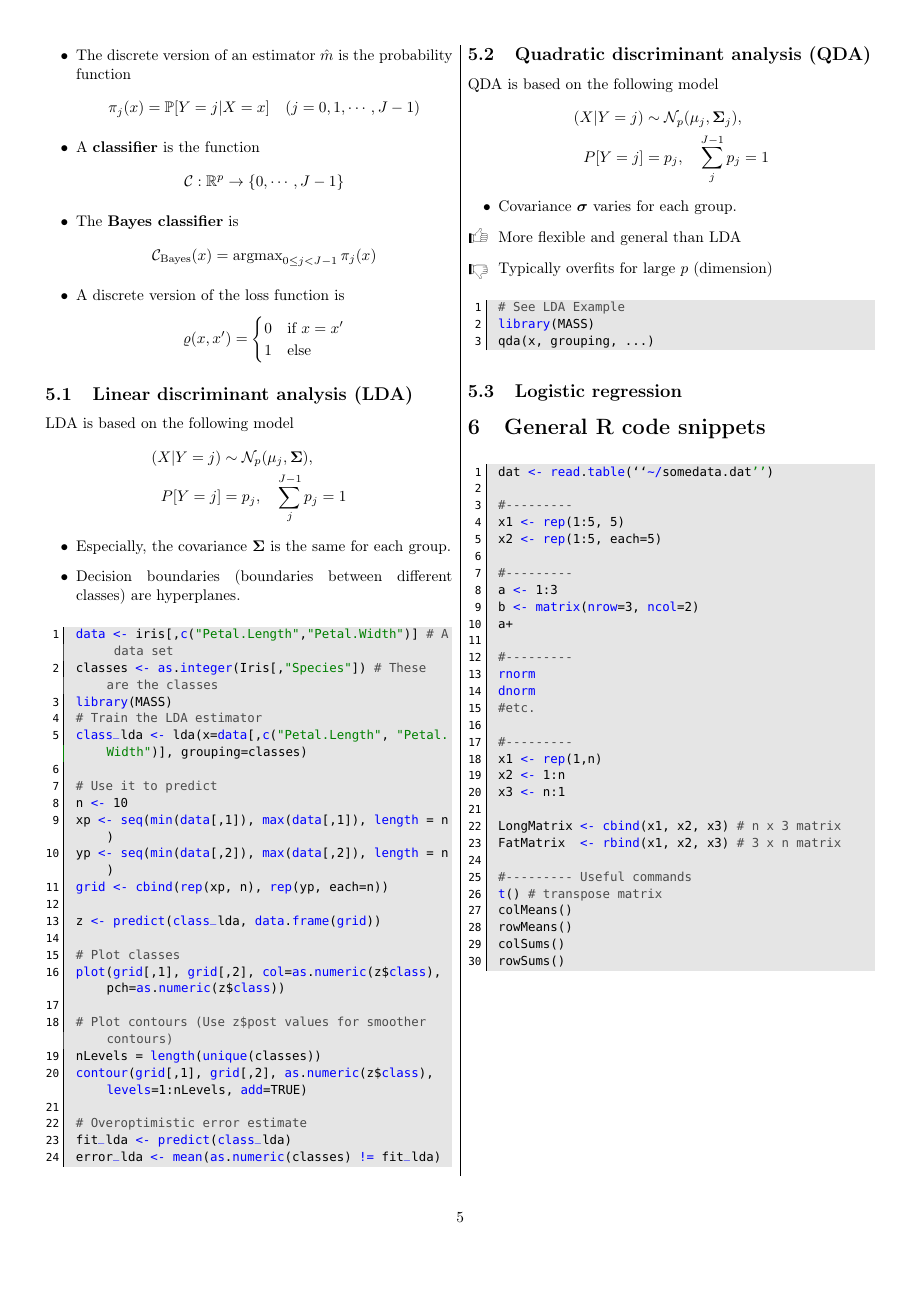
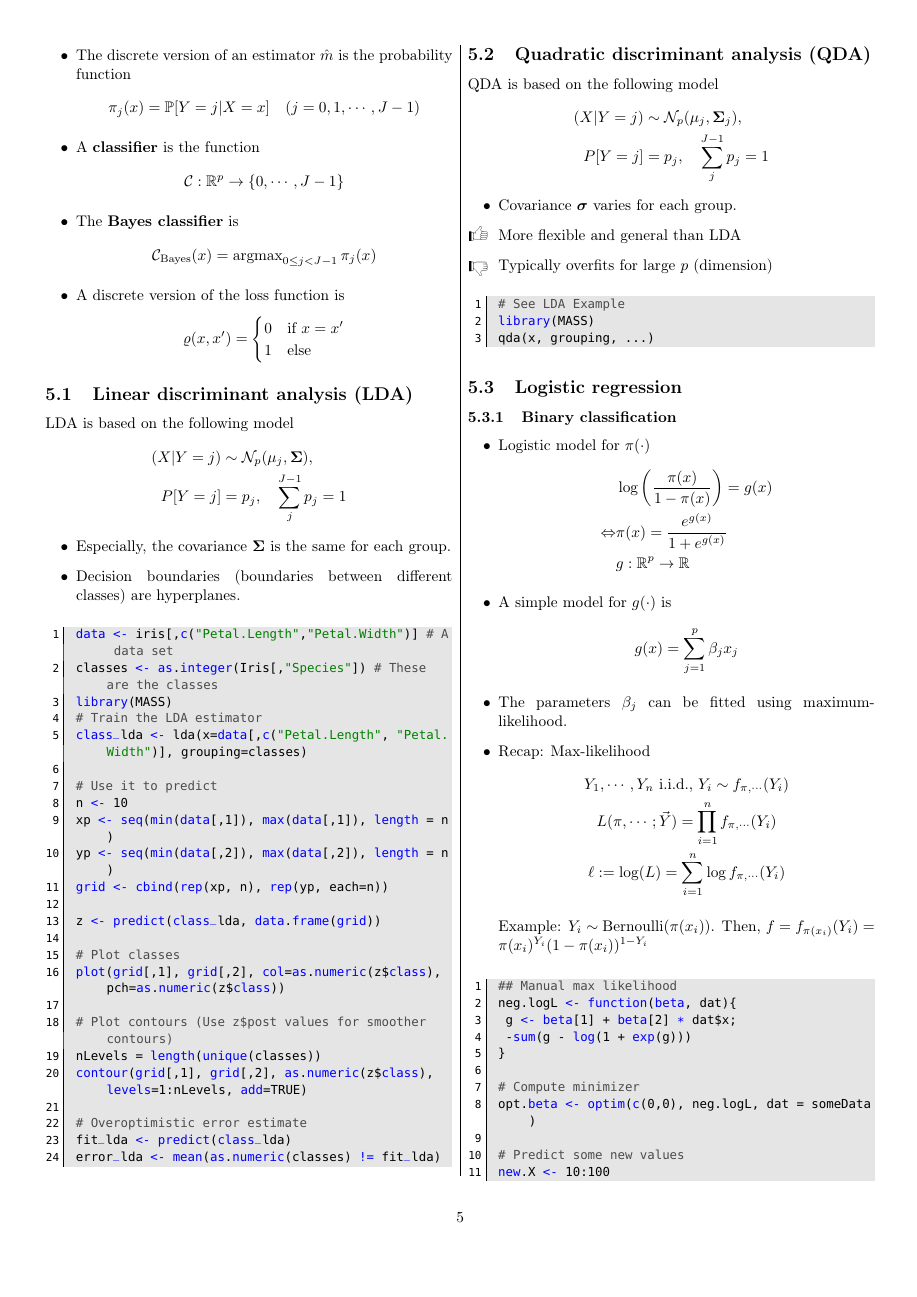
Before and after one commit to walkevin/Zusammenfassungen, a LaTeX document (2015FS Computational statistics/computationalStatistics.tex, which reads 2015FS Computational statistics/chapter6.tex): page 5 of 5 before the commit and page 5 of 6 after it. Compiled offline with pdfLaTeX.

Commit message:
Finalized Chapter 6.

```diff
--- a/2015FS Computational statistics/chapter6.tex
+++ b/2015FS Computational statistics/chapter6.tex
@@ -83,3 +83,40 @@
 \end{code}
 
 \subsection{Logistic regression}
+\subsubsection{Binary classification}
+\begin{theory}
+ \begin{itemize}
+  \item Logistic model for $\pi(\cdot)$
+        \begin{align*}
+                         & \log\left( \frac{\pi(x)}{1-\pi(x)} \right) = g(x)\\
+         \Leftrightarrow & \pi(x) = \frac{e^{g(x)}}{1+e^{g(x)}}\\
+                         & g: \mathbb{R}^p \rightarrow \mathbb{R}
+        \end{align*}
+  \item A simple model for $g(\cdot)$ is
+        \begin{equation*}
+         g(x) = \sum_{j=1}^p \beta_jx_j
+        \end{equation*}
+  \item The parameters $\beta_j$ can be fitted using maximum-likelihood.
+  \item Recap: Max-likelihood
+        \begin{gather*}
+         Y_1, \cdots, Y_n \text{ i.i.d., } Y_i \sim f_{\pi, \cdots}(Y_i)\\
+         L(\pi, \cdots; \vec{Y}) = \prod_{i=1}^n f_{\pi, \cdots}(Y_i)\\
+         \ell := \log(L) = \sum_{i=1}^n \log f_{\pi, \cdots}(Y_i)
+        \end{gather*}\\
+        Example: $Y_i \sim \text{Bernoulli}(\pi(x_i))$. Then, $f = f_{\pi(x_i)}(Y_i) = \pi(x_i)^{Y_i} (1-\pi(x_i))^{1-Y_i}$
+ \end{itemize}
+\end{theory}
+
+\begin{code}
+ ## Manual max likelihood
+ neg.logL <- function(beta, dat){
+  g <- beta[1] + beta[2] * dat\$x;
+  -sum(g - log(1 + exp(g)))
+ }
+
+ # Compute minimizer
+ opt.beta <- optim(c(0,0), neg.logL, dat = someData)
+
+ # Predict some new values
+ new.X <- 10:100
+ g2 <- opt.beta[1] + opt.beta[2] * new.X
@@ -85,0 +127 @@
+ new.Y_glm <- predict(fit, newdata=data.frame(X=new.X))
```
Also changed, not shown: 2015FS Computational statistics/chapter6.tex (8 more changed lines).
